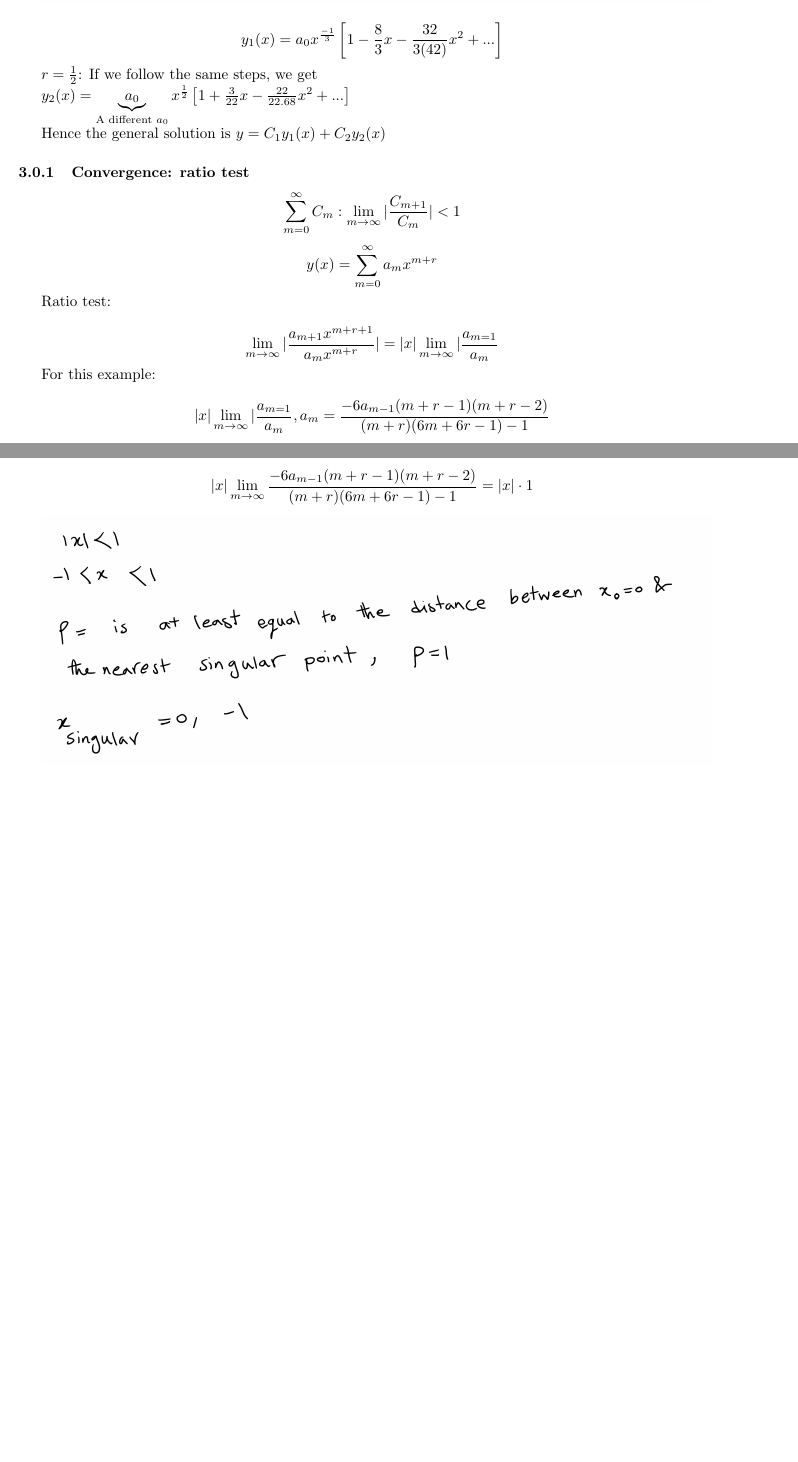
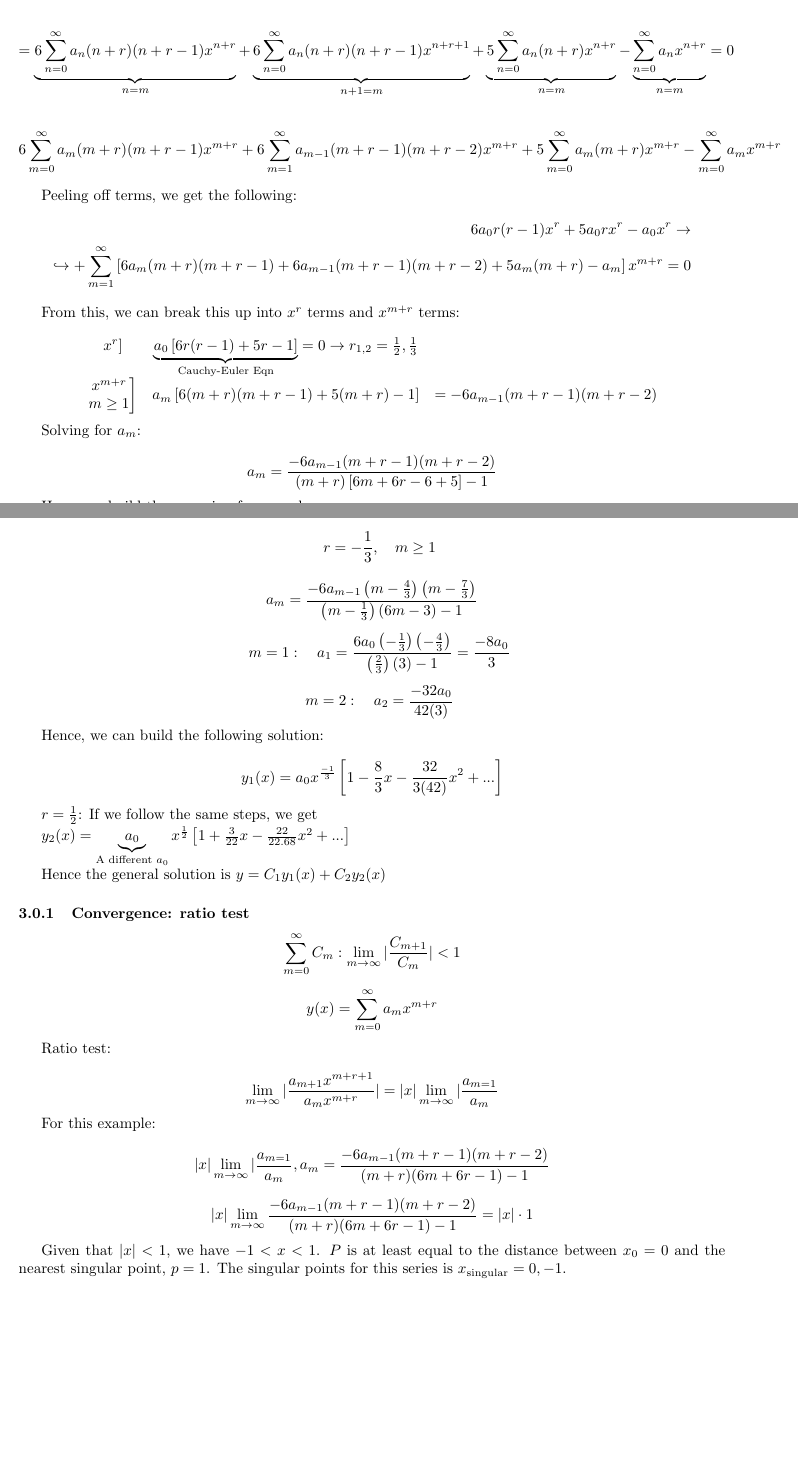
Before and after one commit to ashtanmistal/MATH-316-Notes, a LaTeX document (Lecture03/main.tex): two parts of pages 5 and 6 of 6 before the commit and two parts of pages 4 and 5 of 5 after it, joined at a grey line, cut at the place of the change, the shorter picture padded with empty space. Compiled offline with pdfLaTeX.

Commit message:
Change screenshotted equations into proper LaTeX formatting up to Lecture 7.

```diff
--- a/Lecture03/main.tex
+++ b/Lecture03/main.tex
@@ -181,7 +187,39 @@ $$6x^2 y'' + 6x^3 y'' + 5xy' - y = 0$$
 
-\includegraphics[width = 0.95 \textwidth]{image5.png}
+\begin{align*} = \underbrace{6 \sum_{n = 0}^\infty a_n (n+r) (n+r-1) x^{n+r}}_{n=m}  + \underbrace{6 \sum_{n=0}^\infty a_n (n+r)(n+r-1) x^{n+r+1}}_{n+1=m} + \underbrace{5 \sum_{n=0}^\infty a_n (n+r) x^{n+r}}_{n=m} - \underbrace{ \sum_{n=0}^\infty a_n x^{n+r}}_{n=m} = 0 \end{align*}
 
-\includegraphics[width = 0.95 \textwidth]{image6.png}
+%\includegraphics[width = 0.95 \textwidth]{image5.png}
+
+\begin{align*} 6 \sum_{m = 0}^\infty a_m (m+r) (m+r-1) x^{m+r} + 6 \sum_{m=1}^\infty a_{m-1} (m+r-1)(m+r-2) x^{m+r} + 5 \sum_{m=0}^\infty a_m (m+r) x^{m+r} - \sum_{m=0}^\infty a_m x^{m+r}    \end{align*} %!!!!
+
+%\includegraphics[width = 0.95 \textwidth]{image6.png}
+
+Peeling off terms, we get the following:
+\begin{align*}
+    6 a_0 r(r-1) x^r + 5 a_0 r x^r - a_0 x^r \rightarrow\\
+    \hookrightarrow + \sum_{m=1}^\infty \left[ 6 a_m (m+r) (m+r-1) + 6 a_{m-1} (m+r-1) (m+r-2) + 5 a_m (m+r) - a_m \right] x^{m+r} = 0
+\end{align*}
+
+
+From this, we can break this up into $x^r$ terms and $x^{m+r}$ terms:
+
+$$\begin{matrix} \left. x^r \right] & \underbrace{a_0 \left[ 6r(r-1) + 5r - 1 \right]}_{\text{Cauchy-Euler Eqn}} = 0 \to r_{1,2} = \frac{1}{2}, \frac{1}{3} \\
+\left. \begin{matrix} x^{m+r} \\ m \geq 1 \end{matrix} \right] & a_m \left[ 6 (m+r)(m+r-1) + 5 (m+r) - 1 \right] & = -6 a_{m-1} (m+r-1) (m+r-2) \end{matrix}$$
+
+Solving for $a_m$:
+
+$$a_m = \frac{-6 a_{m-1} (m+r-1)(m+r-2)}{(m+r) \left[6m+6r-6+5 \right] - 1}$$
+
+Hence we build the recursion for $r_1$ and $r_2$:
+
+$$\quad r = - \frac{1}{3}, \quad m \geq 1$$
+
+$$a_m = \frac{-6 a_{m-1} \left( m - \frac{4}{3} \right) \left( m - \frac{7}{3} \right)}{\left(m - \frac{1}{3} \right) \left( 6m-3 \right) - 1}$$
+
+$$\quad m = 1: \quad a_1 = \frac{6 a_0 \left(- \frac{1}{3} \right) \left( - \frac{4}{3} \right)}{\left( \frac{2}{3} \right) (3) - 1}  = \frac{-8 a_0}{3}$$
+
+$$\quad m = 2: \quad a_2 = \frac{-32 a_0}{42(3)}$$
+
+Hence, we can build the following solution:
 
 $$y_1(x) = a_0 x^{\frac{-1}{3}} \left[ 1- \frac{8}{3} x - \frac{32}{3(42)} x^2 + ... \right]$$
 
@@ -207,6 +245,8 @@ $$ |x| \lim_{m \to \infty} | \frac{a_{m=1}}{a_m}, a_m = \frac{-6 a_{m-1} (m+r-1)
 
 $$ |x| \lim_{m \to \infty}  \frac{-6 a_{m-1} (m+r-1) (m+r-2)}{(m+r) (6m + 6r - 1) - 1} = |x| \cdot 1$$
 
-\includegraphics[width = 0.95 \textwidth]{image7.png}
+%\includegraphics[width = 0.95 \textwidth]{image7.png}
+
+Given that $|x| < 1$, we have $-1 < x < 1$. $P$ is at least equal to the distance between $x_0 = 0$ and the nearest singular point, $p =1$. The singular points for this series is $x_{\text{singular}} = 0, -1$.
 
 \end{document}
```
Also changed, not shown: Lecture02/main.tex (+33 -4 lines), Lecture05/main.tex (+5 -1 lines), Lecture03/main.tex (10 more changed lines).
